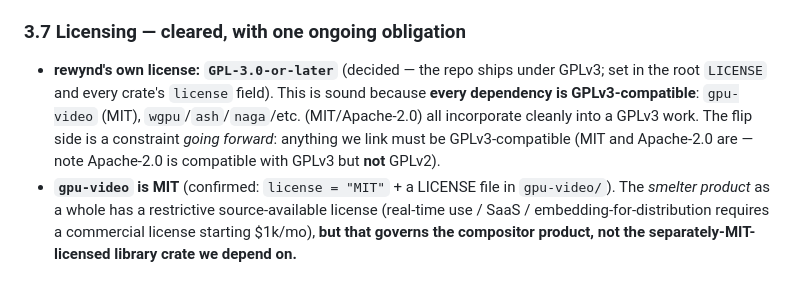
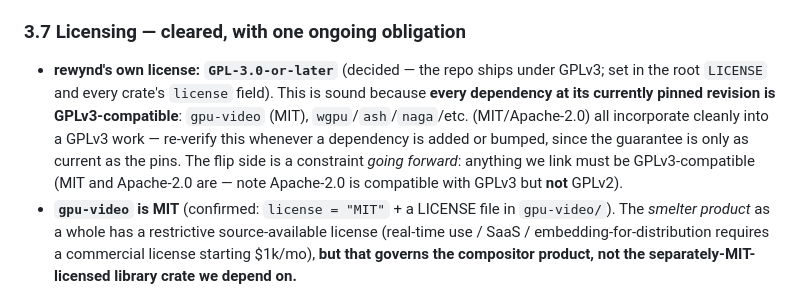
Before and after one commit to gankedtv/rewynd, a Markdown page: PLAN.md, the part around the change. GitHub-like rendering.

Commit message:
Scope the GPLv3-compat claim to the pinned deps (CodeRabbit)
The 'every dependency is GPLv3-compatible' note read as an absolute guarantee;
qualify it to the currently pinned revisions and prompt re-verification when a
dependency is added or bumped.

```diff
--- a/PLAN.md
+++ b/PLAN.md
@@ -72,7 +72,7 @@ There is no single cross-platform capture API. Capture is the one genuinely per-
 Apple has hardware ray tracing (M3+), but RT is a *rendering* feature, independent of video encode. The relevant fact: **Vulkan Video is still not available on Apple** (MoltenVK does not expose the video-encode extensions; the request has been open since 2021), and `gpu-video` itself targets only Linux + Windows. So an Apple port would mean a **separate VideoToolbox backend**, not our `gpu-video`/Vulkan path. Out of scope for v1.
 
 ### 3.7 Licensing — cleared, with one ongoing obligation
-- **rewynd's own license: `GPL-3.0-or-later`** (decided — the repo ships under GPLv3; set in the root `LICENSE` and every crate's `license` field). This is sound because **every dependency is GPLv3-compatible**: `gpu-video` (MIT), `wgpu`/`ash`/`naga`/etc. (MIT/Apache-2.0) all incorporate cleanly into a GPLv3 work. The flip side is a constraint *going forward*: anything we link must be GPLv3-compatible (MIT and Apache-2.0 are — note Apache-2.0 is compatible with GPLv3 but **not** GPLv2).
+- **rewynd's own license: `GPL-3.0-or-later`** (decided — the repo ships under GPLv3; set in the root `LICENSE` and every crate's `license` field). This is sound because **every dependency at its currently pinned revision is GPLv3-compatible**: `gpu-video` (MIT), `wgpu`/`ash`/`naga`/etc. (MIT/Apache-2.0) all incorporate cleanly into a GPLv3 work — re-verify this whenever a dependency is added or bumped, since the guarantee is only as current as the pins. The flip side is a constraint *going forward*: anything we link must be GPLv3-compatible (MIT and Apache-2.0 are — note Apache-2.0 is compatible with GPLv3 but **not** GPLv2).
 - **`gpu-video` is MIT** (confirmed: `license = "MIT"` + a LICENSE file in `gpu-video/`). The *smelter product* as a whole has a restrictive source-available license (real-time use / SaaS / embedding-for-distribution requires a commercial license starting $1k/mo), **but that governs the compositor product, not the separately-MIT-licensed library crate we depend on.**
 - **Therefore permitted:** building a UI around it, shipping a full app, distributing, selling, and feeding ganked.tv — all fine. **Obligation:** include the MIT copyright/license notice for `gpu-video` (and any other attribution-requiring deps) in distributed builds (a `LICENSES/` dir / "about" screen is enough).
 - **UI framework is not chosen yet** (decided at Phase 7, not before). Since rewynd is GPLv3, the toolkit must be **GPLv3-compatible**: egui / iced (MIT/Apache-2.0) are fine; Slint's GPLv3 option is now usable too (a commercial Slint license is no longer required, given we're GPL). Avoid only toolkits that are GPLv3-*incompatible* or commercial-only.
```
